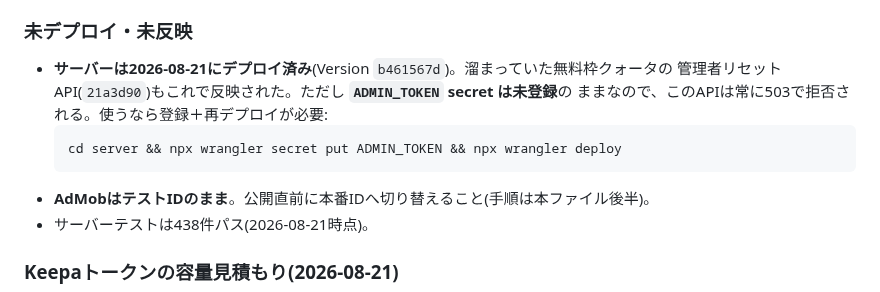
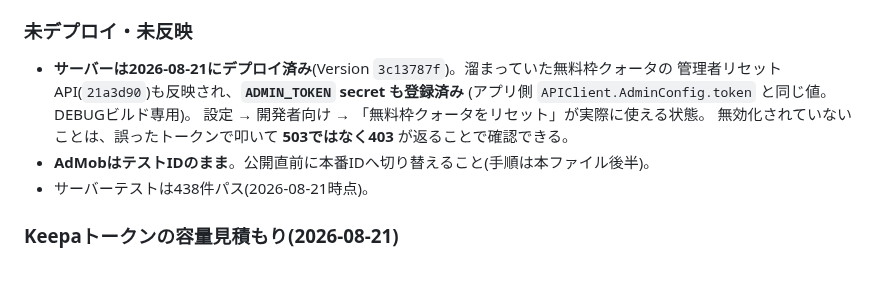
Before and after one commit to yuriasu2/-barcode_sedori, a Markdown page: SESSION-HANDOFF.md, the part around the change. Rendered like a GitHub page.

Commit message:
ADMIN_TOKEN登録済みを引き継ぎ書へ反映
Co-Authored-By: Claude Opus 5 <noreply@anthropic.com>

````diff
--- a/SESSION-HANDOFF.md
+++ b/SESSION-HANDOFF.md
@@ -86,12 +86,11 @@ AmazonLinkSettingsView・QuotaPaywallOverlay・EntitlementStore)。
 
 ### 未デプロイ・未反映
 
-- **サーバーは2026-08-21にデプロイ済み**(Version `b461567d`)。溜まっていた無料枠クォータの
-  管理者リセットAPI(`21a3d90`)もこれで反映された。ただし **`ADMIN_TOKEN` secret は未登録**の
-  ままなので、このAPIは常に503で拒否される。使うなら登録＋再デプロイが必要:
-  ```bash
-  cd server && npx wrangler secret put ADMIN_TOKEN && npx wrangler deploy
-  ```
+- **サーバーは2026-08-21にデプロイ済み**(Version `3c13787f`)。溜まっていた無料枠クォータの
+  管理者リセットAPI(`21a3d90`)も反映され、**`ADMIN_TOKEN` secret も登録済み**
+  (アプリ側 `APIClient.AdminConfig.token` と同じ値。DEBUGビルド専用)。
+  設定 → 開発者向け → 「無料枠クォータをリセット」が実際に使える状態。
+  無効化されていないことは、誤ったトークンで叩いて **503ではなく403** が返ることで確認できる。
 - **AdMobはテストIDのまま**。公開直前に本番IDへ切り替えること(手順は本ファイル後半)。
 - サーバーテストは438件パス(2026-08-21時点)。
 
````
